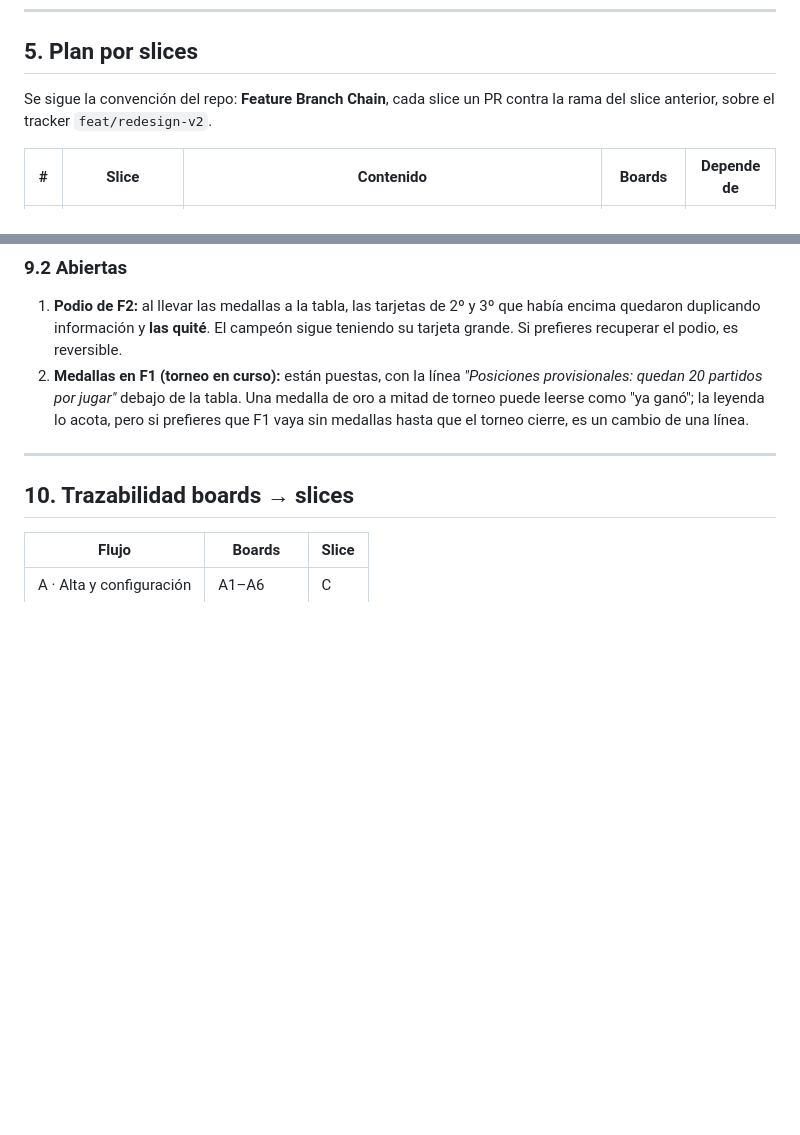
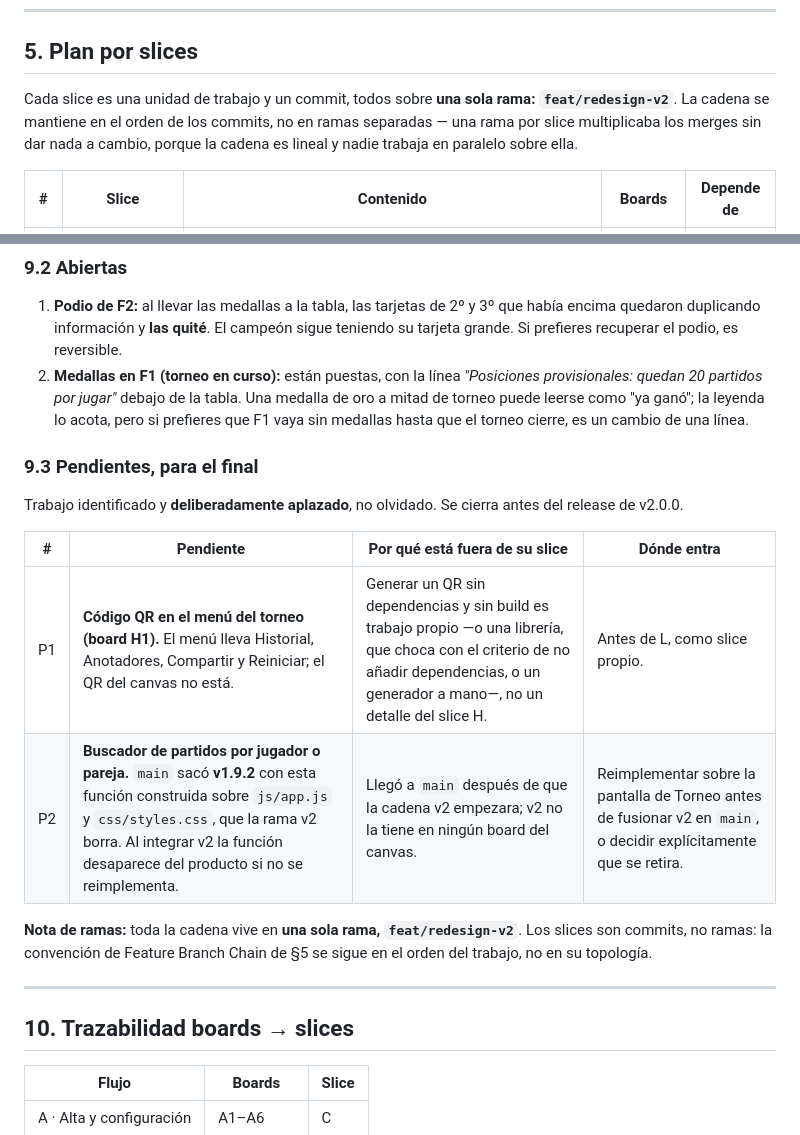
Before and after one commit to chc201627/volleyball_couple, a Markdown page: redesign-plan.md, 2 parts joined by grey strips. GitHub-like rendering; blank space fills up the shorter version.

Commit message:
docs: one branch for the chain, and the two things still owed
The slices were being cut as one branch each. They are a linear chain nobody
works on in parallel, so the branches only multiplied merges; they are commits
on `feat/redesign-v2` now and the old ones are gone.

Also writes down the work that is deliberately deferred rather than forgotten:

- The QR code in the tournament menu (board H1). Generating one with no
  dependency and no build step is its own piece of work, not a detail of the
  history slice.
- The match finder by player or pair. `main` shipped it in v1.9.2, built on the
  `js/app.js` that this branch deletes — so merging v2 as it stands would drop
  a feature that is in production. It has to be rebuilt on the Tournament
  screen, or retired on purpose.

```diff
--- a/redesign-plan.md
+++ b/redesign-plan.md
@@ -230,7 +230,7 @@ Tres capas, de menos a más:
 
 ## 5. Plan por slices
 
-Se sigue la convención del repo: **Feature Branch Chain**, cada slice un PR contra la rama del slice anterior, sobre el tracker `feat/redesign-v2`.
+Cada slice es una unidad de trabajo y un commit, todos sobre **una sola rama: `feat/redesign-v2`**. La cadena se mantiene en el orden de los commits, no en ramas separadas — una rama por slice multiplicaba los merges sin dar nada a cambio, porque la cadena es lineal y nadie trabaja en paralelo sobre ella.
 
 | # | Slice | Contenido | Boards | Depende de |
 |---|---|---|---|---|
@@ -365,6 +365,17 @@ Por cada slice, además de lo del checklist de release:
 1. **Podio de F2:** al llevar las medallas a la tabla, las tarjetas de 2º y 3º que había encima quedaron duplicando información y **las quité**. El campeón sigue teniendo su tarjeta grande. Si prefieres recuperar el podio, es reversible.
 2. **Medallas en F1 (torneo en curso):** están puestas, con la línea *"Posiciones provisionales: quedan 20 partidos por jugar"* debajo de la tabla. Una medalla de oro a mitad de torneo puede leerse como "ya ganó"; la leyenda lo acota, pero si prefieres que F1 vaya sin medallas hasta que el torneo cierre, es un cambio de una línea.
 
+### 9.3 Pendientes, para el final
+
+Trabajo identificado y **deliberadamente aplazado**, no olvidado. Se cierra antes del release de v2.0.0.
+
+| # | Pendiente | Por qué está fuera de su slice | Dónde entra |
+|---|---|---|---|
+| P1 | **Código QR en el menú del torneo (board H1).** El menú lleva Historial, Anotadores, Compartir y Reiniciar; el QR del canvas no está. | Generar un QR sin dependencias y sin build es trabajo propio —o una librería, que choca con el criterio de no añadir dependencias, o un generador a mano—, no un detalle del slice H. | Antes de L, como slice propio. |
+| P2 | **Buscador de partidos por jugador o pareja.** `main` sacó **v1.9.2** con esta función construida sobre `js/app.js` y `css/styles.css`, que la rama v2 borra. Al integrar v2 la función desaparece del producto si no se reimplementa. | Llegó a `main` después de que la cadena v2 empezara; v2 no la tiene en ningún board del canvas. | Reimplementar sobre la pantalla de Torneo antes de fusionar v2 en `main`, o decidir explícitamente que se retira. |
+
+**Nota de ramas:** toda la cadena vive en **una sola rama, `feat/redesign-v2`**. Los slices son commits, no ramas: la convención de Feature Branch Chain de §5 se sigue en el orden del trabajo, no en su topología.
+
 ---
 
 ## 10. Trazabilidad boards → slices
```
